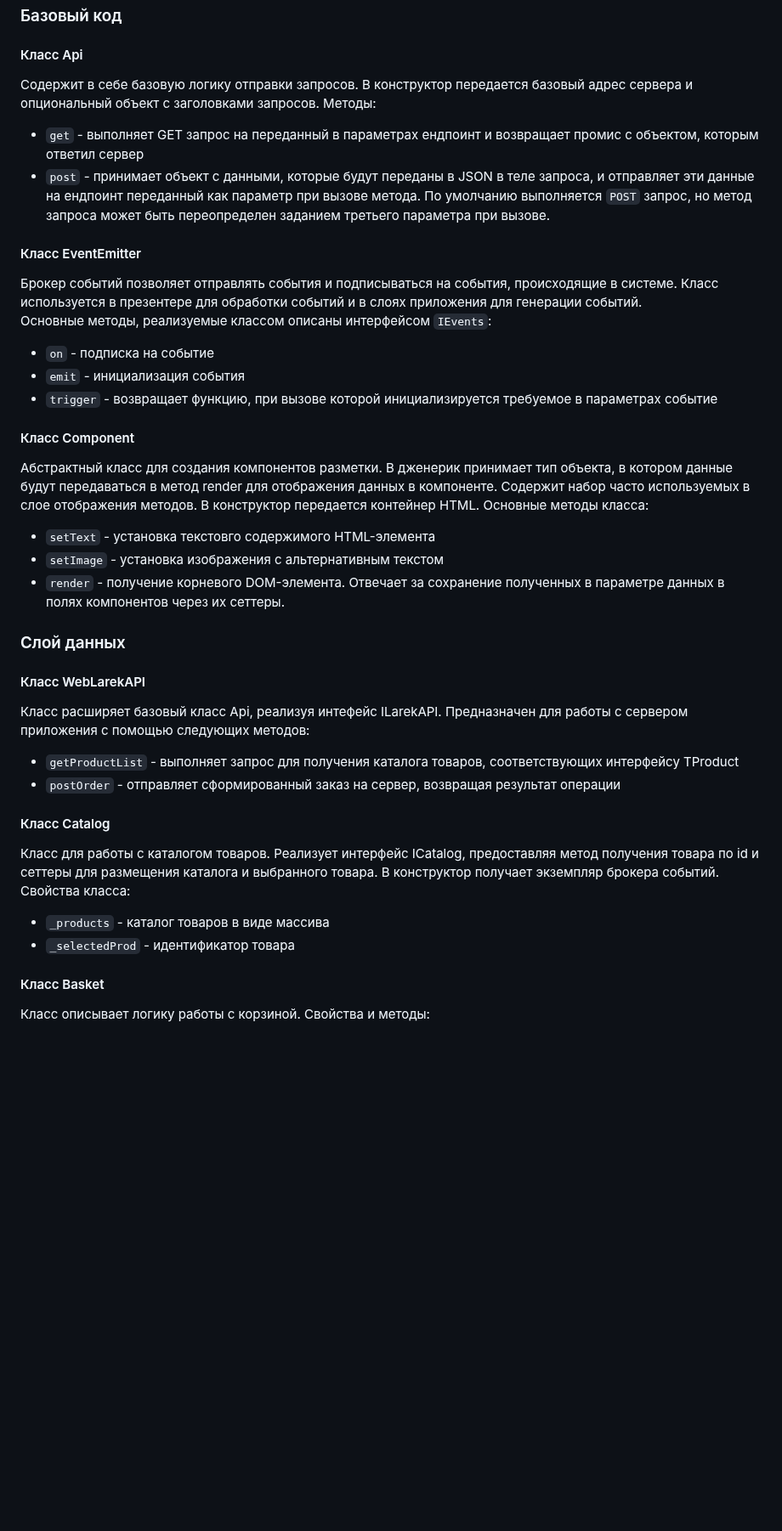
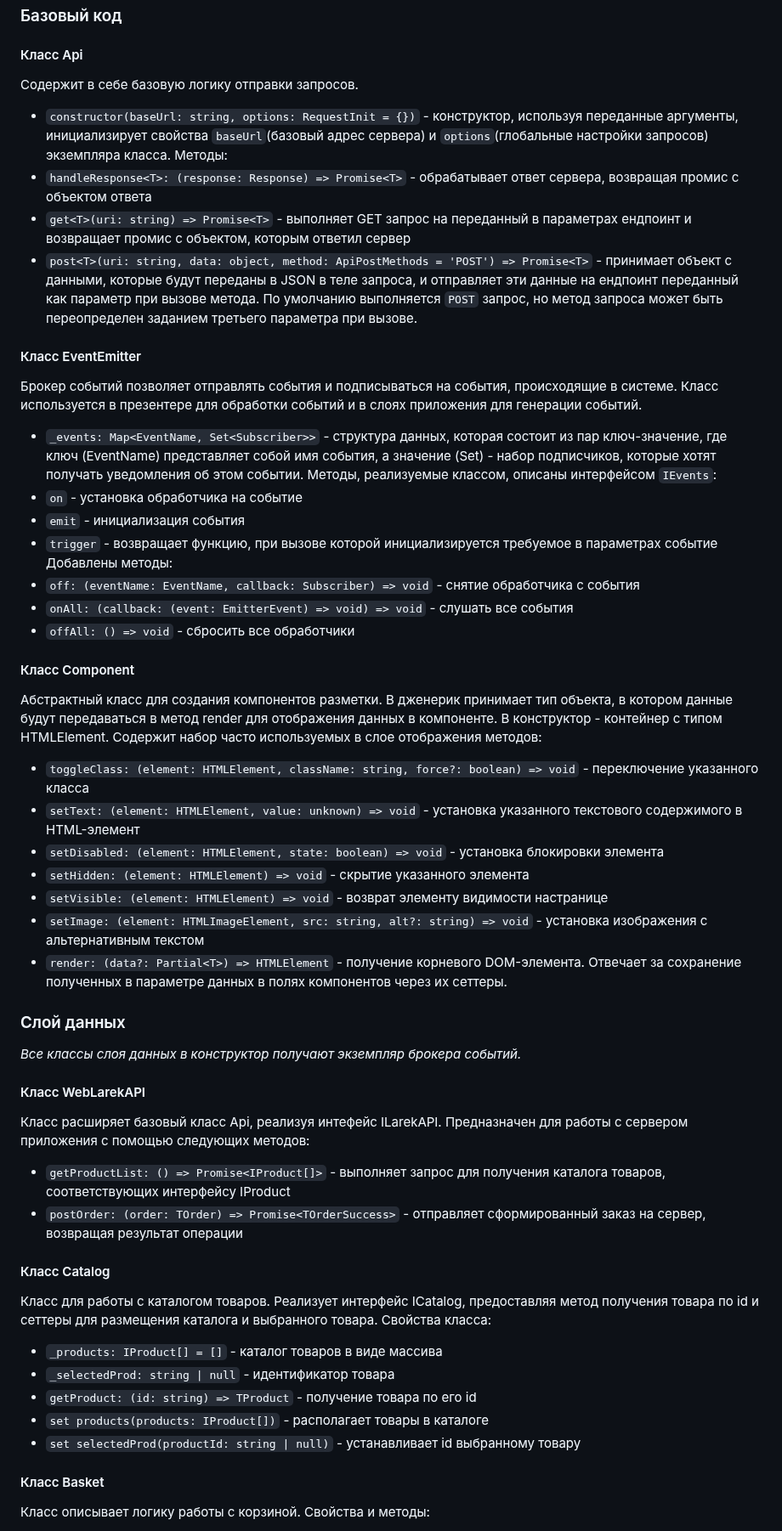
Before and after one commit to leadenrain/web-larek-frontend, a Markdown page: README.md, the part around one of its changes. Shown at 85% size. Rendered like a GitHub page; blank space fills up the shorter version.

```diff
--- a/README.md
+++ b/README.md
@@ -108,36 +122,53 @@ yarn build
 ### Базовый код
 
 #### Класс Api
-Содержит в себе базовую логику отправки запросов. В конструктор передается базовый адрес сервера и опциональный объект с заголовками запросов.
+Содержит в себе базовую логику отправки запросов.
+- `constructor(baseUrl: string, options: RequestInit = {})` - конструктор, используя переданные аргументы, инициализирует свойства `baseUrl`(базовый адрес сервера) и `options`(глобальные настройки запросов) экземпляра класса.
 Методы:
-- `get` - выполняет GET запрос на переданный в параметрах ендпоинт и возвращает промис с объектом, которым ответил сервер
-- `post` - принимает объект с данными, которые будут переданы в JSON в теле запроса, и отправляет эти данные на ендпоинт переданный как параметр при вызове метода. По умолчанию выполняется `POST` запрос, но метод запроса может быть переопределен заданием третьего параметра при вызове.
+- `handleResponse<T>: (response: Response) => Promise<T>` - обрабатывает ответ сервера, возвращая промис с объектом ответа
+- `get<T>(uri: string) => Promise<T>` - выполняет GET запрос на переданный в параметрах ендпоинт и возвращает промис с объектом, которым ответил сервер
+- `post<T>(uri: string, data: object, method: ApiPostMethods = 'POST') => Promise<T>` - принимает объект с данными, которые будут переданы в JSON в теле запроса, и отправляет эти данные на ендпоинт переданный как параметр при вызове метода. По умолчанию выполняется `POST` запрос, но метод запроса может быть переопределен заданием третьего параметра при вызове.
 
 #### Класс EventEmitter
 Брокер событий позволяет отправлять события и подписываться на события, происходящие в системе. Класс используется в презентере для обработки событий и в слоях приложения для генерации событий.
-Основные методы, реализуемые классом описаны интерфейсом `IEvents`:
-- `on` - подписка на событие
+- `_events: Map<EventName, Set<Subscriber>>` - структура данных, которая состоит из пар ключ-значение, где ключ (EventName) представляет собой имя события, а значение (Set<Subscriber>) - набор подписчиков, которые хотят получать уведомления об этом событии.
+Методы, реализуемые классом, описаны интерфейсом `IEvents`:
+- `on` - установка обработчика на событие
 - `emit` - инициализация события
 - `trigger` - возвращает функцию, при вызове которой инициализируется требуемое в параметрах событие
+Добавлены методы:
+- `off: (eventName: EventName, callback: Subscriber) => void` - снятие обработчика с события
+- `onAll: (callback: (event: EmitterEvent) => void) => void` - слушать все события
+- `offAll: () => void` - сбросить все обработчики
 
 #### Класс Component<T>
-Абстрактный класс для создания компонентов разметки. В дженерик принимает тип объекта, в котором данные будут передаваться в метод render для отображения данных в компоненте. Содержит набор часто используемых в слое отображения методов. В конструктор передается контейнер HTML. Основные методы класса:
-- `setText` - установка текстовго содержимого HTML-элемента
-- `setImage` - установка изображения с альтернативным текстом
-- `render` - получение корневого DOM-элемента. Отвечает за сохранение полученных в параметре данных в полях компонентов через их сеттеры.
+Абстрактный класс для создания компонентов разметки. В дженерик принимает тип объекта, в котором данные будут передаваться в метод render для отображения данных в компоненте. В конструктор - контейнер с типом HTMLElement.
+Содержит набор часто используемых в слое отображения методов:
+- `toggleClass: (element: HTMLElement, className: string, force?: boolean) => void` - переключение указанного класса
+- `setText: (element: HTMLElement, value: unknown) => void` - установка указанного текстового содержимого в HTML-элемент
+- `setDisabled: (element: HTMLElement, state: boolean) => void` - установка блокировки элемента
+- `setHidden: (element: HTMLElement) => void` - скрытие указанного элемента
+- `setVisible: (element: HTMLElement) => void` - возврат элементу видимости настранице
+- `setImage: (element: HTMLImageElement, src: string, alt?: string) => void` - установка изображения с альтернативным текстом
+- `render: (data?: Partial<T>) => HTMLElement` - получение корневого DOM-элемента. Отвечает за сохранение полученных в параметре данных в полях компонентов через их сеттеры.
 
 ### Слой данных
 
+*Все классы слоя данных в конструктор получают экземпляр брокера событий.*
+
 #### Класс WebLarekAPI
 Класс расширяет базовый класс Api, реализуя интефейс ILarekAPI. Предназначен для работы с сервером приложения с помощью следующих методов:
-- `getProductList` - выполняет запрос для получения каталога товаров, соответствующих интерфейсу TProduct
-- `postOrder` - отправляет сформированный заказ на сервер, возвращая результат операции
+- `getProductList: () => Promise<IProduct[]>` - выполняет запрос для получения каталога товаров, соответствующих интерфейсу IProduct
+- `postOrder: (order: TOrder) => Promise<TOrderSuccess>` - отправляет сформированный заказ на сервер, возвращая результат операции
 
 #### Класс Catalog
-Класс для работы с каталогом товаров. Реализует интерфейс ICatalog, предоставляя метод получения товара по id и сеттеры для размещения каталога и выбранного товара. В конструктор получает экземпляр брокера событий.
+Класс для работы с каталогом товаров. Реализует интерфейс ICatalog, предоставляя метод получения товара по id и сеттеры для размещения каталога и выбранного товара.
 Свойства класса:
-- `_products` - каталог товаров в виде массива
-- `_selectedProd` - идентификатор товара
+- `_products: IProduct[] = []` - каталог товаров в виде массива
+- `_selectedProd: string | null` - идентификатор товара
+- `getProduct: (id: string) => TProduct` - получение товара по его id
+- `set products(products: IProduct[])` - располагает товары в каталоге
+- `set selectedProd(productId: string | null)` - устанавливает id выбранному товару
 
 #### Класс Basket
 Класс описывает логику работы с корзиной. Свойства и методы:
```
Also changed, not shown: other parts of README.md (+99 -57 lines).
